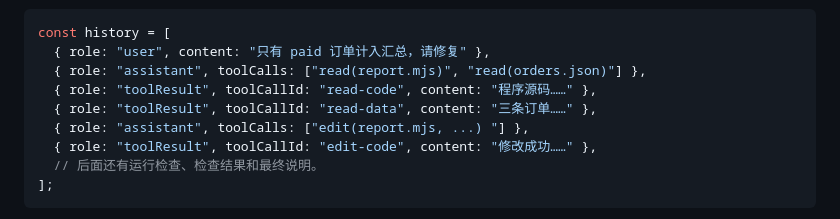
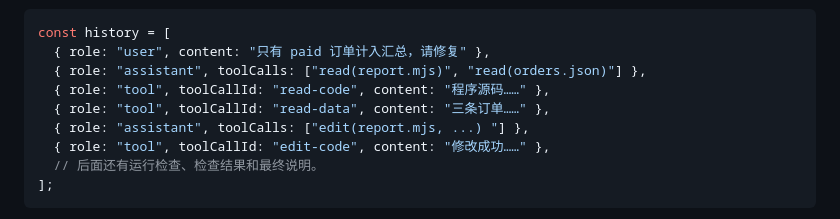
Before and after one commit to Dante-dan/pi-agent-book, a Markdown page: book/02-runtime.md, the part around the change. Rendered like a GitHub page.

````diff
--- a/book/02-runtime.md
+++ b/book/02-runtime.md
@@ -137,10 +137,10 @@ flowchart TB
 const history = [
   { role: "user", content: "只有 paid 订单计入汇总，请修复" },
   { role: "assistant", toolCalls: ["read(report.mjs)", "read(orders.json)"] },
-  { role: "toolResult", toolCallId: "read-code", content: "程序源码……" },
-  { role: "toolResult", toolCallId: "read-data", content: "三条订单……" },
+  { role: "tool", toolCallId: "read-code", content: "程序源码……" },
+  { role: "tool", toolCallId: "read-data", content: "三条订单……" },
   { role: "assistant", toolCalls: ["edit(report.mjs, ...) "] },
-  { role: "toolResult", toolCallId: "edit-code", content: "修改成功……" },
+  { role: "tool", toolCallId: "edit-code", content: "修改成功……" },
   // 后面还有运行检查、检查结果和最终说明。
 ];
 ```
````
